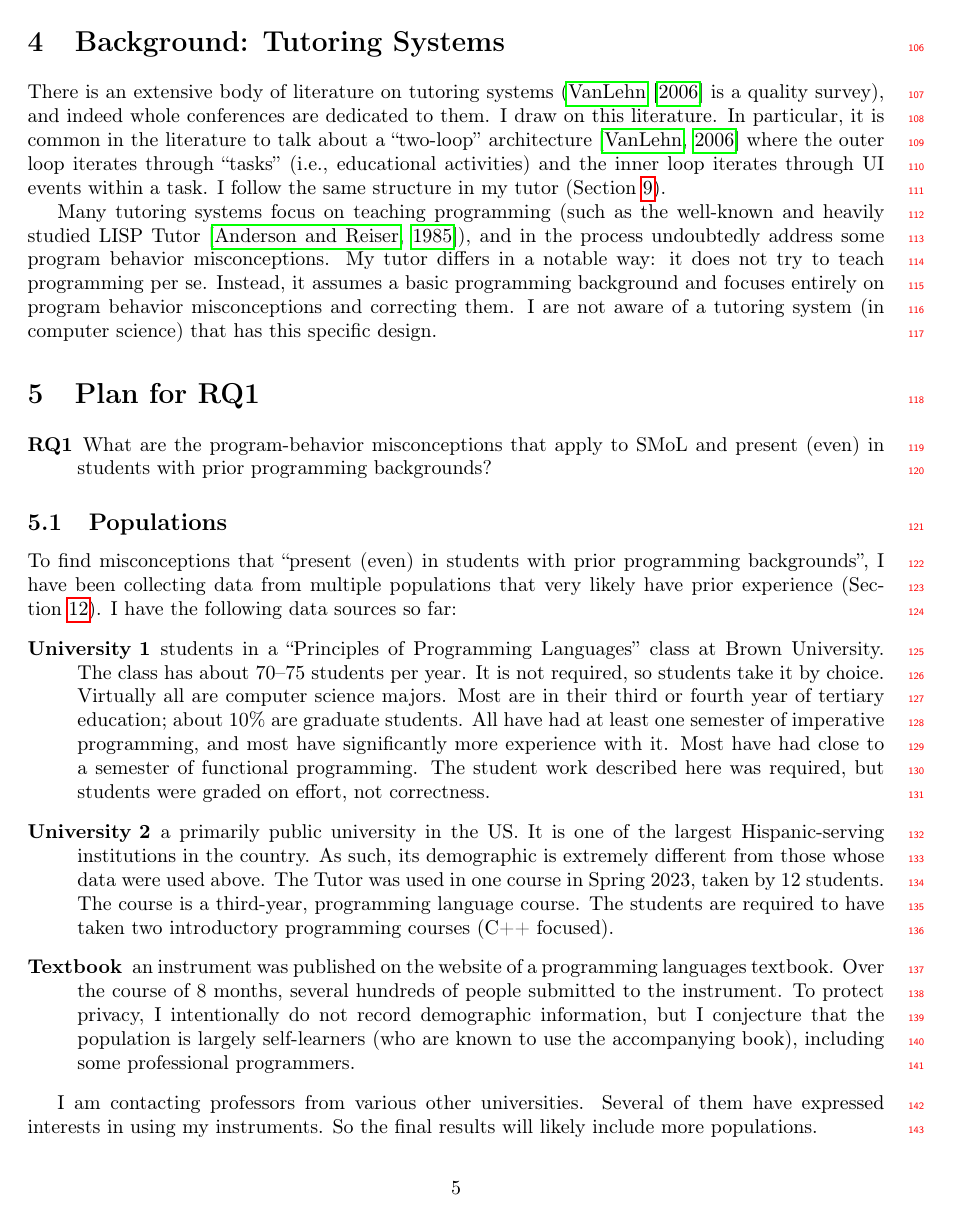
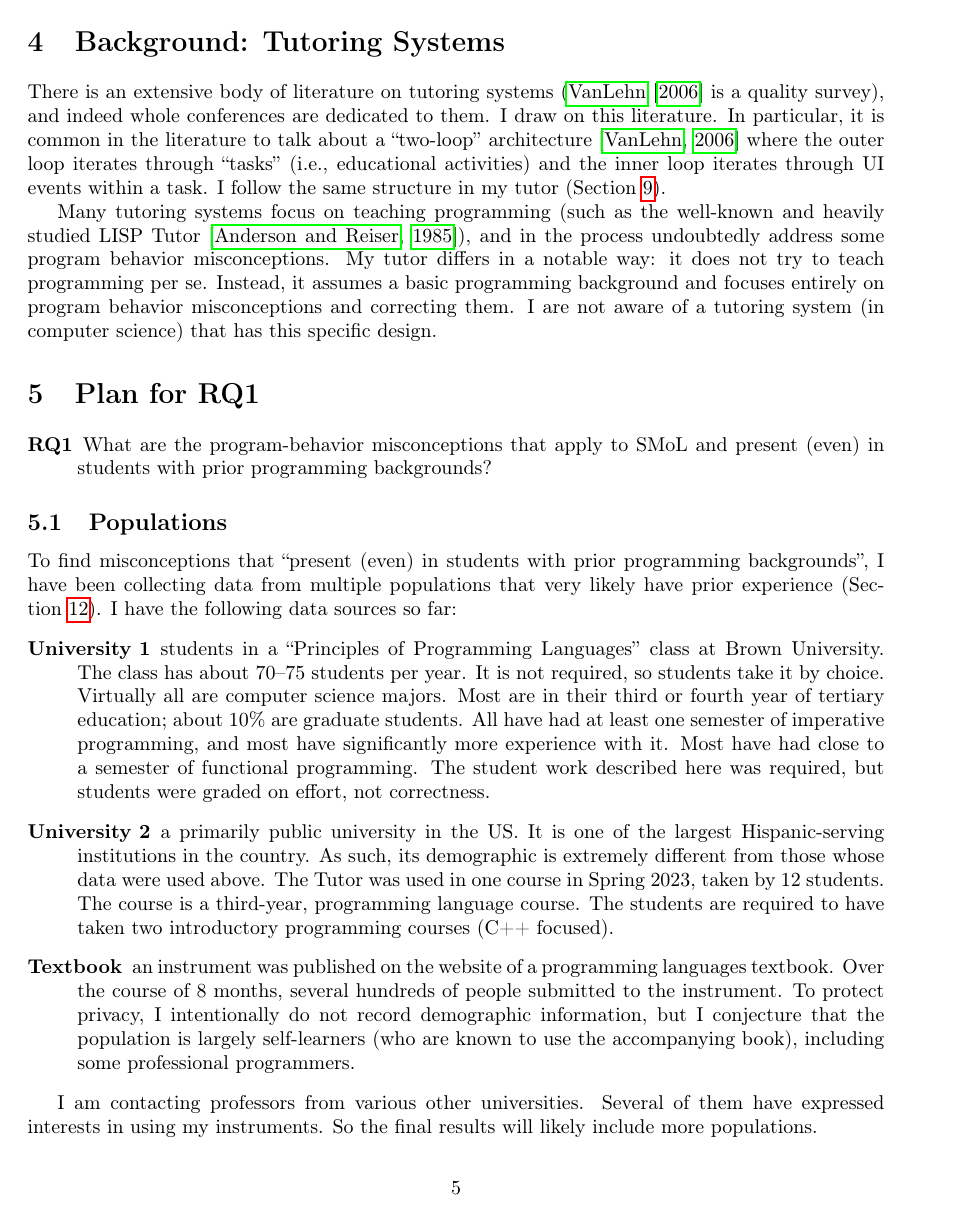
Before and after one commit to LuKuangChen/thesis-proposal, a LaTeX paper (proposal.tex): page 5 of 30. Compiled offline with pdfLaTeX.

Commit message:
disable line numbers

```diff
--- a/proposal.tex
+++ b/proposal.tex
@@ -3,9 +3,9 @@
 % TODO
 % - clean up the background sections
 
-\usepackage[switch]{lineno}
+% \usepackage[switch]{lineno}
+% \renewcommand\thelinenumber{\textcolor{red}{\arabic{linenumber}}}
 \usepackage{xcolor}
-\renewcommand\thelinenumber{\textcolor{red}{\arabic{linenumber}}}
 \usepackage[utf8]{inputenc} % Use UTF-8 encoding
 \usepackage[T1]{fontenc} % Use the T1 font encoding
 \usepackage{geometry} % Adjust page margins
```
Also changed, not shown: proposal.tex (2 more changed lines).
